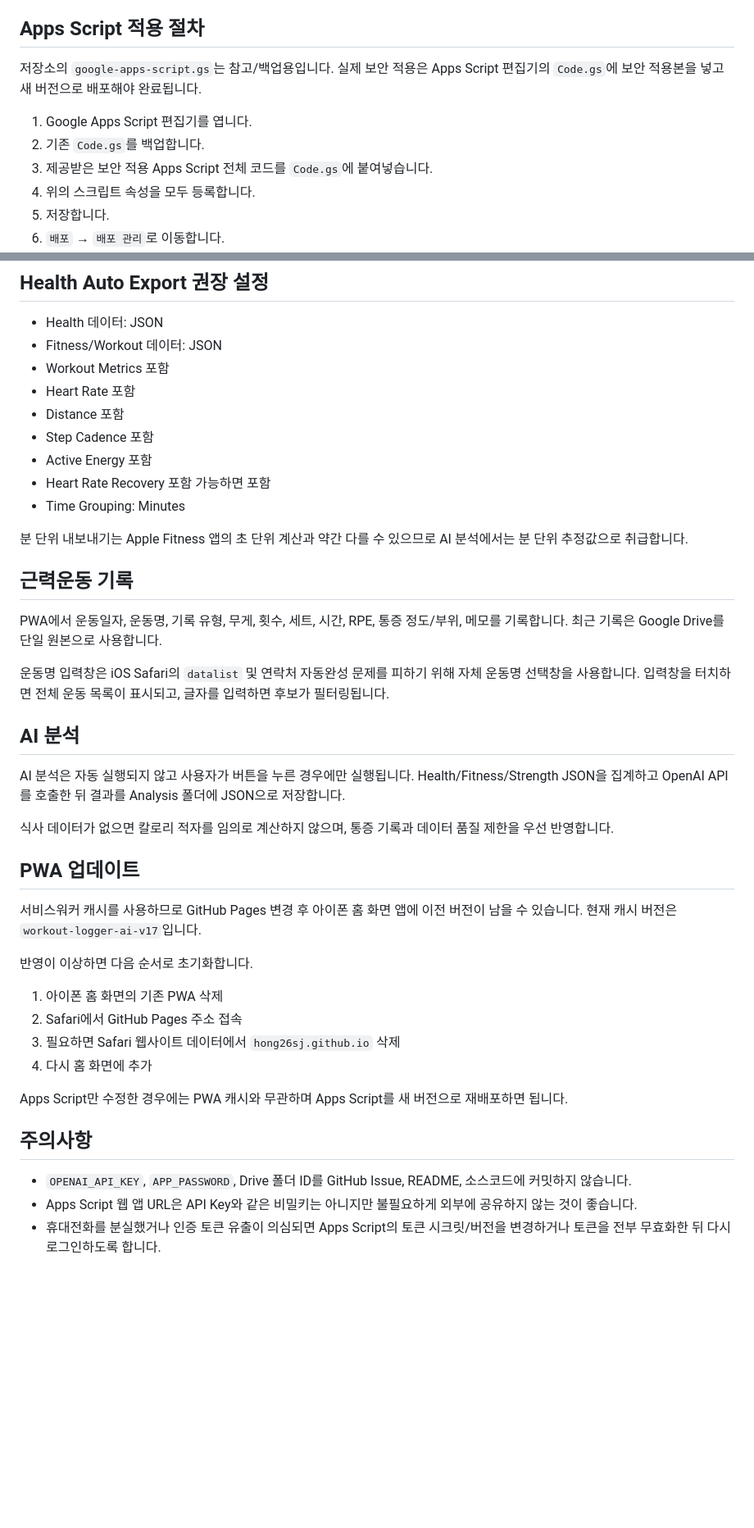
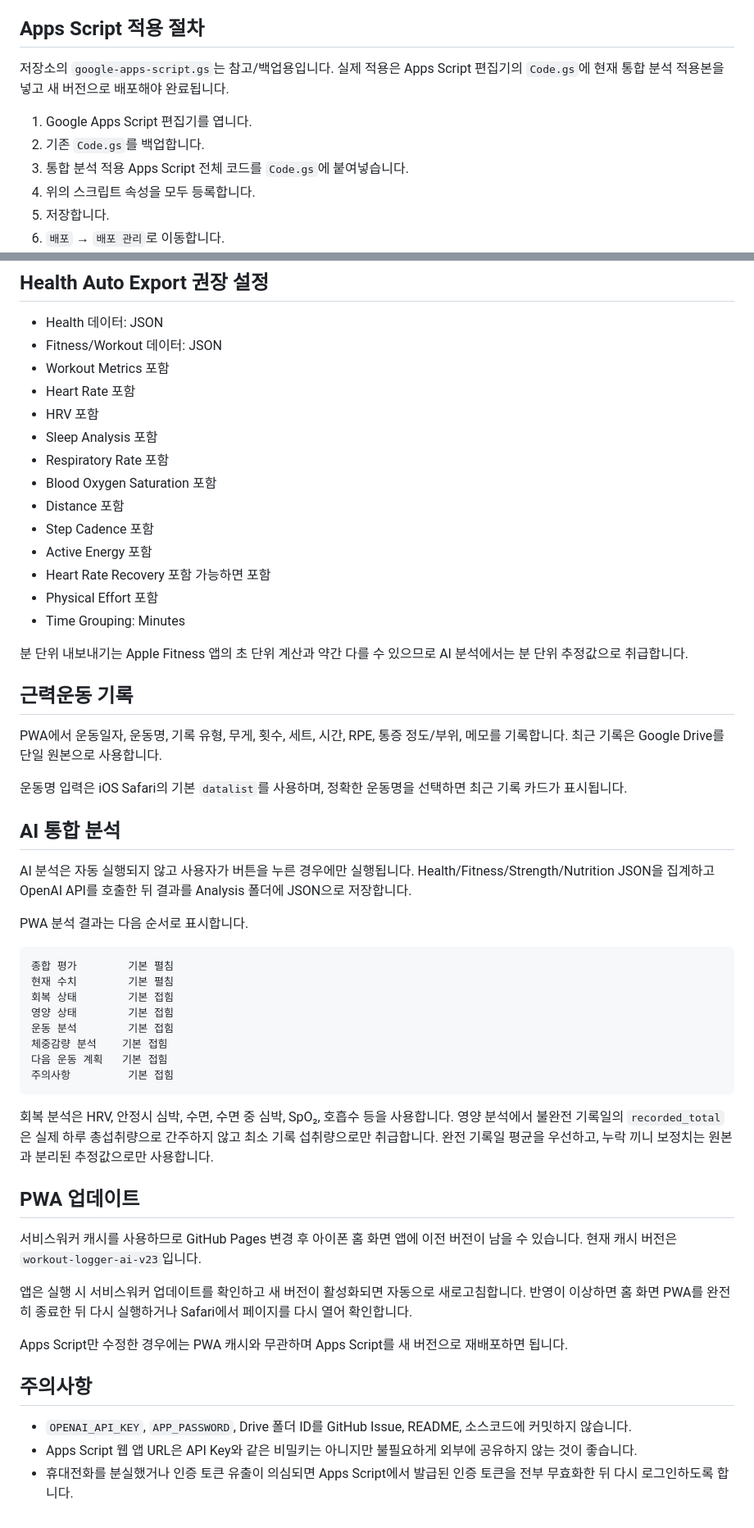
Before and after one commit to hong26sj/workout-logger, a Markdown page: README.md, 2 parts joined by grey strips. Shown at 82% size. GitHub-like rendering; blank space fills up the shorter version.

Commit message:
Document integrated nutrition and recovery analysis

````diff
--- a/README.md
+++ b/README.md
@@ -96,11 +103,11 @@ PWA와 Apps Script 사이에는 다음 정책을 사용합니다.
 
 ## Apps Script 적용 절차
 
-저장소의 `google-apps-script.gs`는 참고/백업용입니다. 실제 보안 적용은 Apps Script 편집기의 `Code.gs`에 보안 적용본을 넣고 새 버전으로 배포해야 완료됩니다.
+저장소의 `google-apps-script.gs`는 참고/백업용입니다. 실제 적용은 Apps Script 편집기의 `Code.gs`에 현재 통합 분석 적용본을 넣고 새 버전으로 배포해야 완료됩니다.
 
 1. Google Apps Script 편집기를 엽니다.
 2. 기존 `Code.gs`를 백업합니다.
-3. 제공받은 보안 적용 Apps Script 전체 코드를 `Code.gs`에 붙여넣습니다.
+3. 통합 분석 적용 Apps Script 전체 코드를 `Code.gs`에 붙여넣습니다.
 4. 위의 스크립트 속성을 모두 등록합니다.
 5. 저장합니다.
 6. `배포` → `배포 관리`로 이동합니다.
@@ -116,10 +123,15 @@ PWA와 Apps Script 사이에는 다음 정책을 사용합니다.
 - Fitness/Workout 데이터: JSON
 - Workout Metrics 포함
 - Heart Rate 포함
+- HRV 포함
+- Sleep Analysis 포함
+- Respiratory Rate 포함
+- Blood Oxygen Saturation 포함
 - Distance 포함
 - Step Cadence 포함
 - Active Energy 포함
 - Heart Rate Recovery 포함 가능하면 포함
+- Physical Effort 포함
 - Time Grouping: Minutes
 
 분 단위 내보내기는 Apple Fitness 앱의 초 단위 계산과 약간 다를 수 있으므로 AI 분석에서는 분 단위 추정값으로 취급합니다.
@@ -128,24 +140,32 @@ PWA와 Apps Script 사이에는 다음 정책을 사용합니다.
 
 PWA에서 운동일자, 운동명, 기록 유형, 무게, 횟수, 세트, 시간, RPE, 통증 정도/부위, 메모를 기록합니다. 최근 기록은 Google Drive를 단일 원본으로 사용합니다.
 
-운동명 입력창은 iOS Safari의 `datalist` 및 연락처 자동완성 문제를 피하기 위해 자체 운동명 선택창을 사용합니다. 입력창을 터치하면 전체 운동 목록이 표시되고, 글자를 입력하면 후보가 필터링됩니다.
+운동명 입력은 iOS Safari의 기본 `datalist`를 사용하며, 정확한 운동명을 선택하면 최근 기록 카드가 표시됩니다.
 
-## AI 분석
+## AI 통합 분석
 
-AI 분석은 자동 실행되지 않고 사용자가 버튼을 누른 경우에만 실행됩니다. Health/Fitness/Strength JSON을 집계하고 OpenAI API를 호출한 뒤 결과를 Analysis 폴더에 JSON으로 저장합니다.
+AI 분석은 자동 실행되지 않고 사용자가 버튼을 누른 경우에만 실행됩니다. Health/Fitness/Strength/Nutrition JSON을 집계하고 OpenAI API를 호출한 뒤 결과를 Analysis 폴더에 JSON으로 저장합니다.
 
-식사 데이터가 없으면 칼로리 적자를 임의로 계산하지 않으며, 통증 기록과 데이터 품질 제한을 우선 반영합니다.
+PWA 분석 결과는 다음 순서로 표시합니다.
+
+```text
+종합 평가        기본 펼침
+현재 수치        기본 펼침
+회복 상태        기본 접힘
+영양 상태        기본 접힘
+운동 분석        기본 접힘
+체중감량 분석    기본 접힘
+다음 운동 계획   기본 접힘
+주의사항         기본 접힘
+```
+
+회복 분석은 HRV, 안정시 심박, 수면, 수면 중 심박, SpO₂, 호흡수 등을 사용합니다. 영양 분석에서 불완전 기록일의 `recorded_total`은 실제 하루 총섭취량으로 간주하지 않고 최소 기록 섭취량으로만 취급합니다. 완전 기록일 평균을 우선하고, 누락 끼니 보정치는 원본과 분리된 추정값으로만 사용합니다.
 
 ## PWA 업데이트
 
-서비스워커 캐시를 사용하므로 GitHub Pages 변경 후 아이폰 홈 화면 앱에 이전 버전이 남을 수 있습니다. 현재 캐시 버전은 `workout-logger-ai-v17`입니다.
+서비스워커 캐시를 사용하므로 GitHub Pages 변경 후 아이폰 홈 화면 앱에 이전 버전이 남을 수 있습니다. 현재 캐시 버전은 `workout-logger-ai-v23`입니다.
 
-반영이 이상하면 다음 순서로 초기화합니다.
-
-1. 아이폰 홈 화면의 기존 PWA 삭제
-2. Safari에서 GitHub Pages 주소 접속
-3. 필요하면 Safari 웹사이트 데이터에서 `hong26sj.github.io` 삭제
-4. 다시 홈 화면에 추가
+앱은 실행 시 서비스워커 업데이트를 확인하고 새 버전이 활성화되면 자동으로 새로고침합니다. 반영이 이상하면 홈 화면 PWA를 완전히 종료한 뒤 다시 실행하거나 Safari에서 페이지를 다시 열어 확인합니다.
 
 Apps Script만 수정한 경우에는 PWA 캐시와 무관하며 Apps Script를 새 버전으로 재배포하면 됩니다.
 
@@ -153,4 +173,4 @@ Apps Script만 수정한 경우에는 PWA 캐시와 무관하며 Apps Script를
 
 - `OPENAI_API_KEY`, `APP_PASSWORD`, Drive 폴더 ID를 GitHub Issue, README, 소스코드에 커밋하지 않습니다.
 - Apps Script 웹 앱 URL은 API Key와 같은 비밀키는 아니지만 불필요하게 외부에 공유하지 않는 것이 좋습니다.
-- 휴대전화를 분실했거나 인증 토큰 유출이 의심되면 Apps Script의 토큰 시크릿/버전을 변경하거나 토큰을 전부 무효화한 뒤 다시 로그인하도록 합니다.
+- 휴대전화를 분실했거나 인증 토큰 유출이 의심되면 Apps Script에서 발급된 인증 토큰을 전부 무효화한 뒤 다시 로그인하도록 합니다.
````
Also changed, not shown: other parts of README.md (+10 -3 lines).
